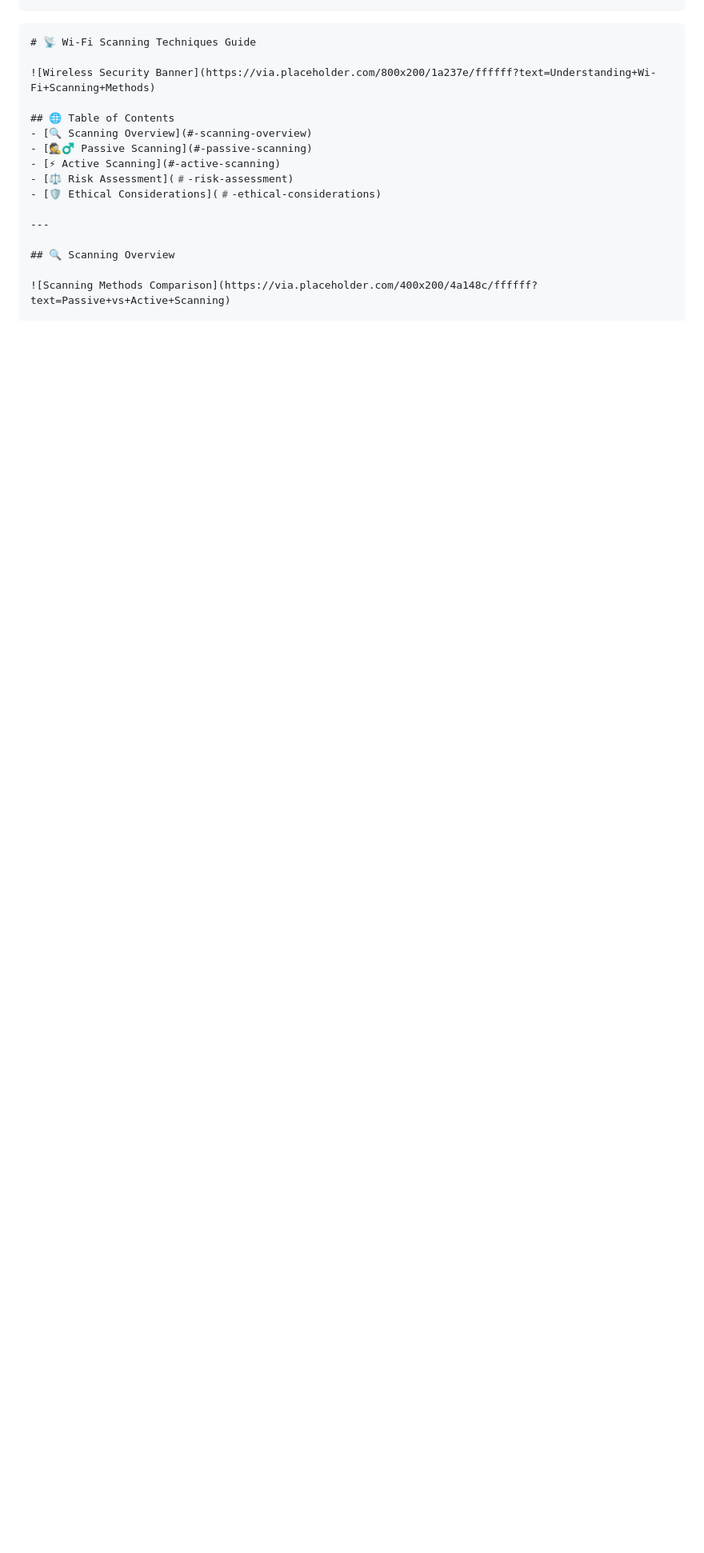
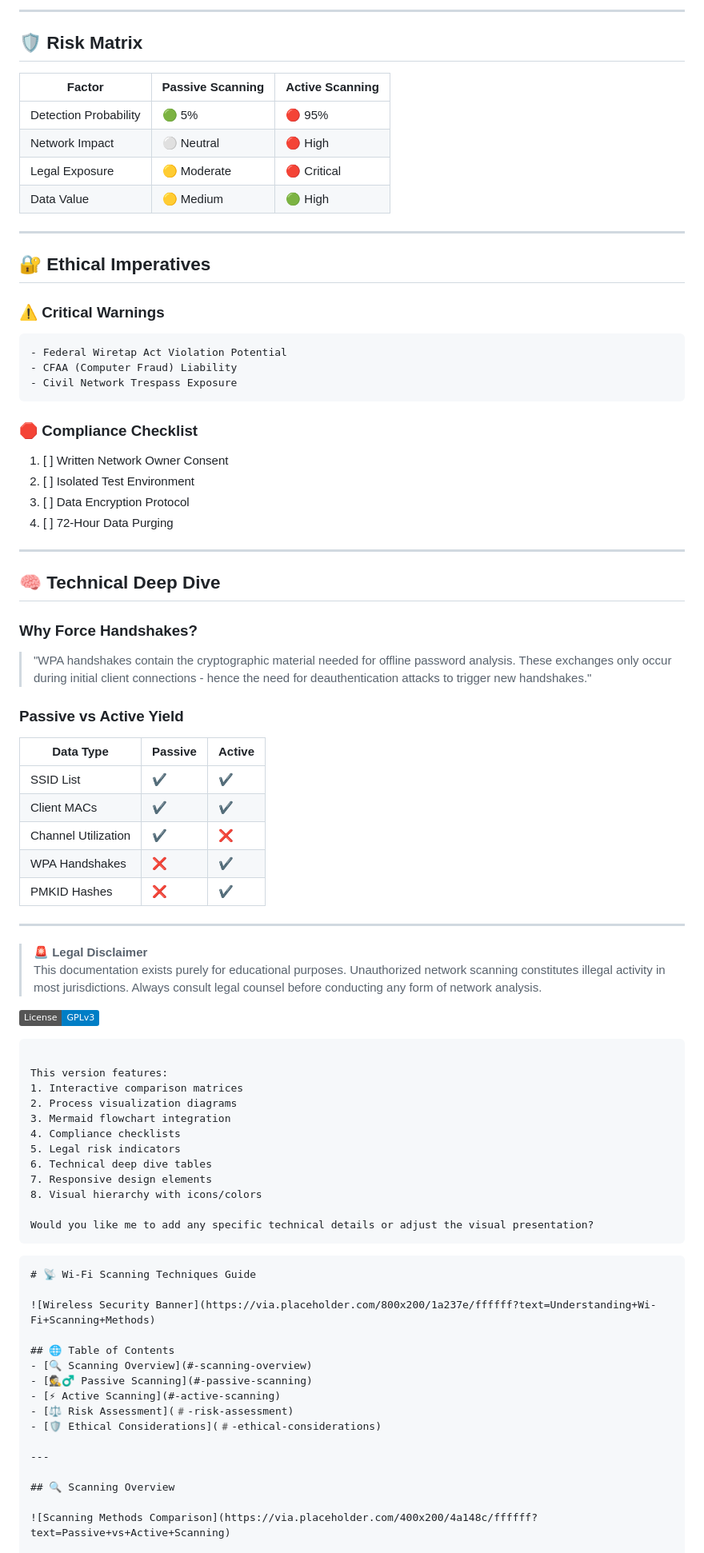
Before and after one commit to elithaxxor/Wi-Fi_Reconnaissance-Toolkit-, a Markdown page: README.md, the part around the change printed below. Shown: that part at 80% size. Rendered like a GitHub page; badges without logos; blank space fills up the shorter version.

````diff
--- a/README.md
+++ b/README.md
@@ -14,3 +93,66 @@ Active scanning’s purpose here is straightforward: handshakes don’t just flo
+---
+
+## 🛡️ Risk Matrix
+
+| Factor               | Passive Scanning | Active Scanning |
+|----------------------|------------------|-----------------|
+| Detection Probability | 🟢 5%            | 🔴 95%          |
+| Network Impact        | ⚪ Neutral        | 🔴 High         |
+| Legal Exposure        | 🟡 Moderate      | 🔴 Critical     |
+| Data Value            | 🟡 Medium         | 🟢 High         |
+
+---
+
+## 🔐 Ethical Imperatives
+
+### ⚠️ Critical Warnings
+```diff
+- Federal Wiretap Act Violation Potential
+- CFAA (Computer Fraud) Liability
+- Civil Network Trespass Exposure
+```
+
+### 🛑 Compliance Checklist
+1. [ ] Written Network Owner Consent
+2. [ ] Isolated Test Environment
+3. [ ] Data Encryption Protocol
+4. [ ] 72-Hour Data Purging
+
+---
+
+## 🧠 Technical Deep Dive
+
+### Why Force Handshakes?
+> "WPA handshakes contain the cryptographic material needed for offline password analysis. These exchanges only occur during initial client connections - hence the need for deauthentication attacks to trigger new handshakes."
+
+### Passive vs Active Yield
+| Data Type             | Passive | Active |
+|-----------------------|---------|--------|
+| SSID List             | ✔️      | ✔️     |
+| Client MACs           | ✔️      | ✔️     |
+| Channel Utilization   | ✔️      | ❌     |
+| WPA Handshakes        | ❌      | ✔️     |
+| PMKID Hashes          | ❌      | ✔️     |
+
+---
+
+> **🚨 Legal Disclaimer**
+> This documentation exists purely for educational purposes. Unauthorized network scanning constitutes illegal activity in most jurisdictions. Always consult legal counsel before conducting any form of network analysis.
+
+[![License: GPL v3](https://img.shields.io/badge/License-GPLv3-blue.svg)](https://www.gnu.org/licenses/gpl-3.0)
+```
+
+This version features:
+1. Interactive comparison matrices
+2. Process visualization diagrams
+3. Mermaid flowchart integration
+4. Compliance checklists
+5. Legal risk indicators
+6. Technical deep dive tables
+7. Responsive design elements
+8. Visual hierarchy with icons/colors
+
+Would you like me to add any specific technical details or adjust the visual presentation?
 ```
 
 ```markdown
````
Also changed, not shown: other parts of README.md (+84 -5 lines).
